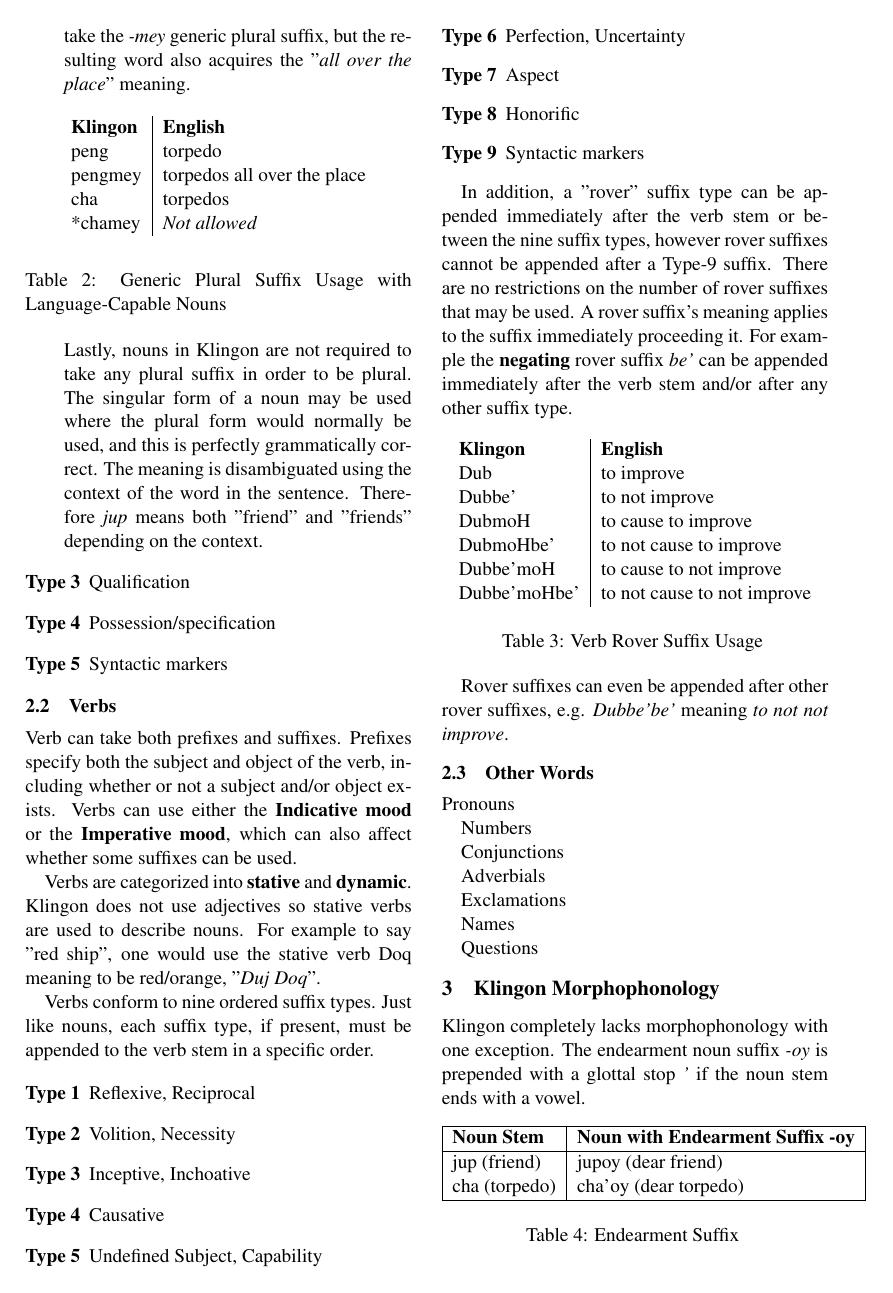
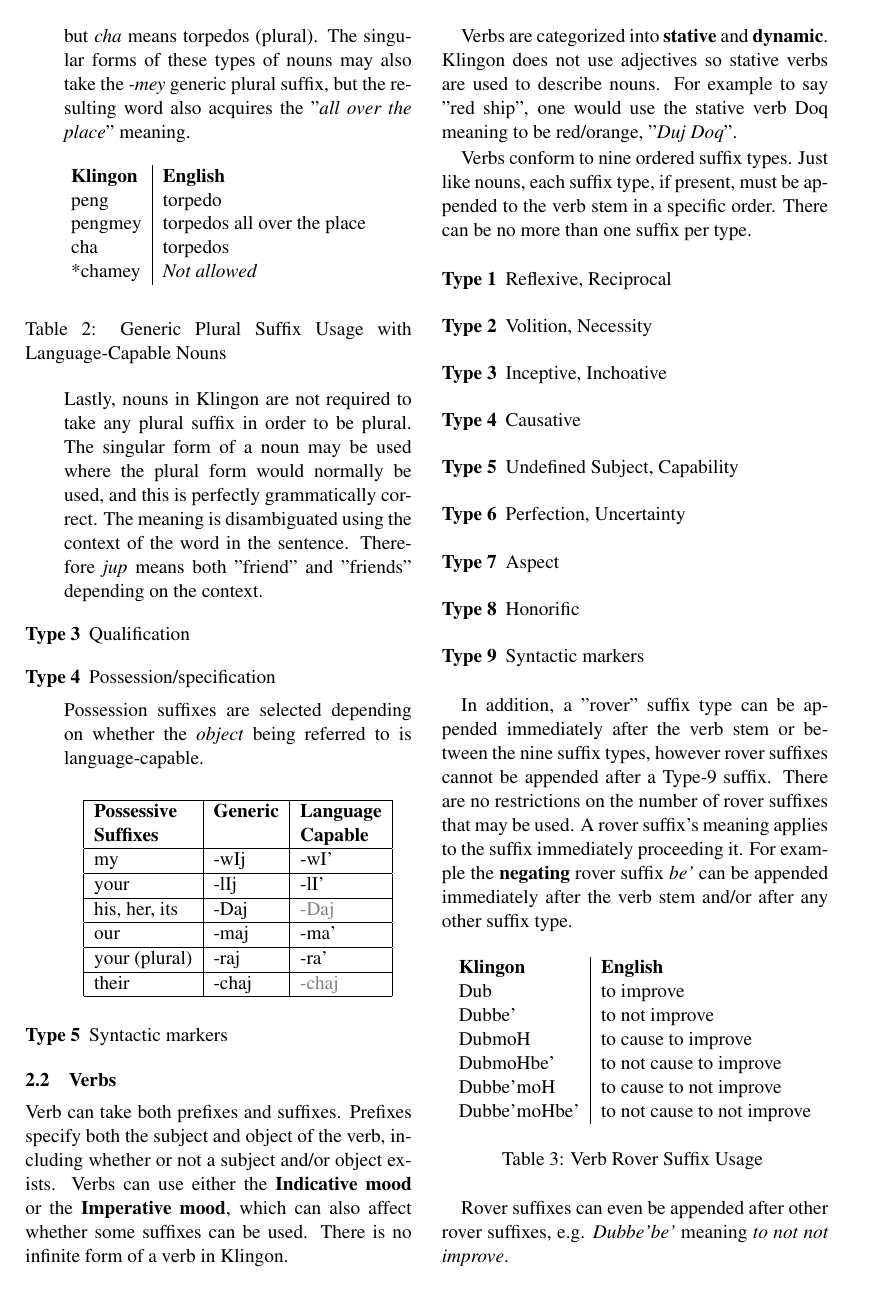
Before and after one commit to mattbocosoft/klingon-morphological-analyzer, a LaTeX paper (Project Description/Latex/Klingon Morphological Analyzer - Project Description - Matthew Thomas.tex): page 2 of 3. Compiled offline with pdfLaTeX.

Commit message:
Continue filling out verbs subsection

```diff
--- a/Project Description/Latex/Klingon Morphological Analyzer - Project Description - Matthew Thomas.tex
+++ b/Project Description/Latex/Klingon Morphological Analyzer - Project Description - Matthew Thomas.tex
@@ -19,6 +19,8 @@
 \usepackage{times}
 \usepackage{url}
 \usepackage{latexsym}
+\usepackage{color}
+\usepackage[dvipsnames]{xcolor}
 
 %\setlength\titlebox{5cm}
 
@@ -109,16 +111,34 @@ cha & torpedos \\
 
 	\item[Type 3] Qualification
 	\item[Type 4] Possession/specification
+
+	Possession suffixes are selected depending on whether the \textit{object} being referred to is language-capable.
+
+	\begin{center}
+	\begin{tabular}{ | l | l | l | l |}
+	\hline
+	\bf{Possessive} & \bf{Generic} & \bf{Language} \\
+	\bf{Suffixes} & & \bf{Capable} \\ \hline
+	my & -wIj & -wI' \\ \hline
+	your & -lIj & -lI' \\ \hline
+	his, her, its & -Daj & \textcolor{gray}{-Daj} \\ \hline
+	our & -maj & -ma' \\ \hline
+	your (plural) & -raj & -ra' \\ \hline
+	their & -chaj & \textcolor{gray}{-chaj} \\
+	\hline
+	\end{tabular}
+	\end{center}
+
 	\item[Type 5] Syntactic markers
 \end{description}
 
 \subsection {Verbs}
 
-Verb can take both prefixes and suffixes. Prefixes specify both the subject and object of the verb, including whether or not a subject and/or object exists. Verbs can use either the \textbf{Indicative mood} or the \textbf{Imperative mood}, which can also affect whether some suffixes can be used.
+Verb can take both prefixes and suffixes. Prefixes specify both the subject and object of the verb, including whether or not a subject and/or object exists. Verbs can use either the \textbf{Indicative mood} or the \textbf{Imperative mood}, which can also affect whether some suffixes can be used. There is no infinite form of a verb in Klingon.
 
 Verbs are categorized into \textbf{stative} and \textbf{dynamic}. Klingon does not use adjectives so stative verbs are used to describe nouns. For example to say "red ship", one would use the stative verb Doq meaning to be red/orange, "\textit{Duj Doq}".
 
-Verbs conform to nine ordered suffix types. Just like nouns, each suffix type, if present, must be appended to the verb stem in a specific order.
+Verbs conform to nine ordered suffix types. Just like nouns, each suffix type, if present, must be appended to the verb stem in a specific order. There can be no more than one suffix per type.
 
 \begin{description}
 	\item[Type 1] Reflexive, Reciprocal
```
Also changed, not shown: Project Description/Latex/Klingon Morphological Analyzer - Project Description - Matthew Thomas.pdf, Project Description/Latex/Klingon Morphological Analyzer - Project Description - Matthew Thomas.tex (2 more changed lines), 2 other files.
